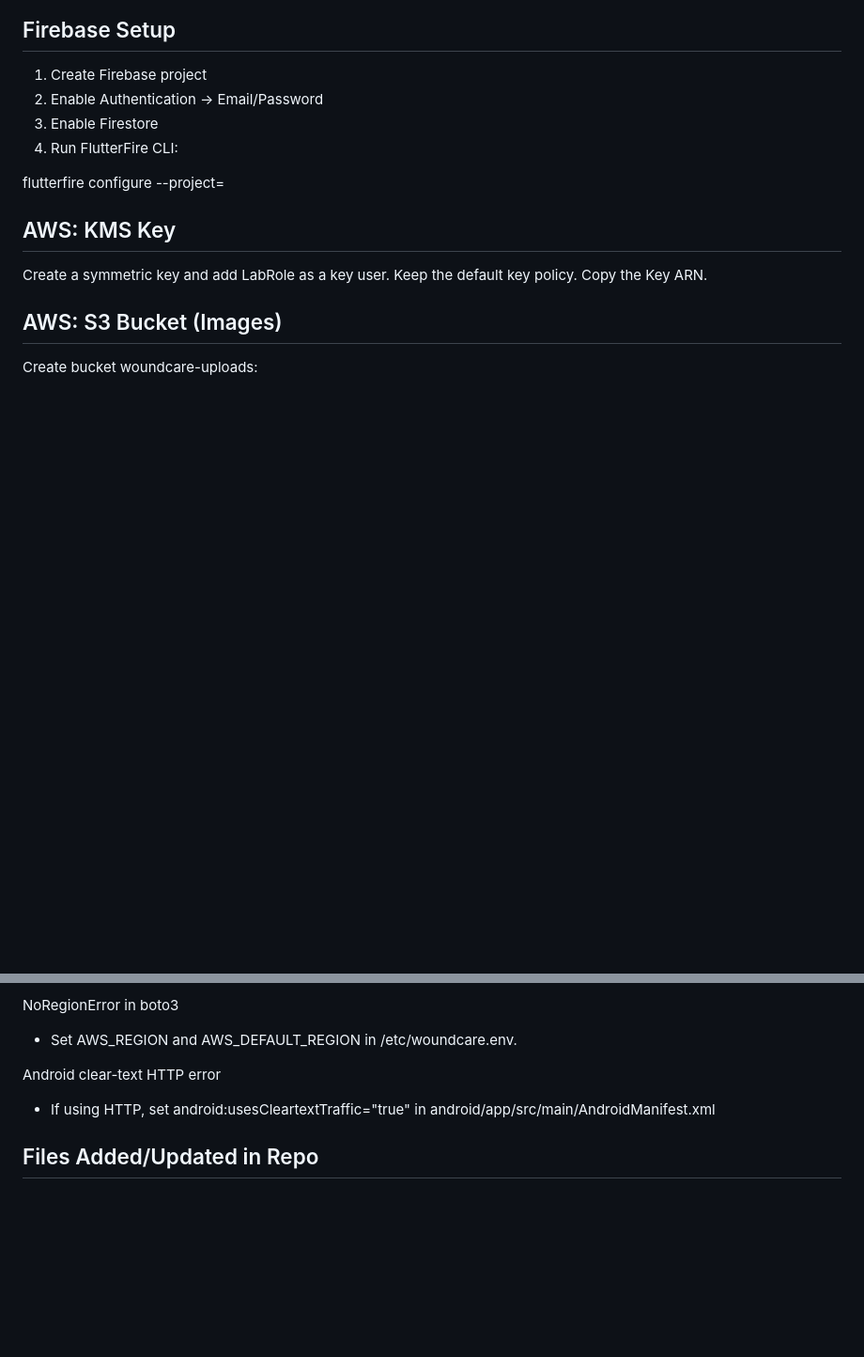
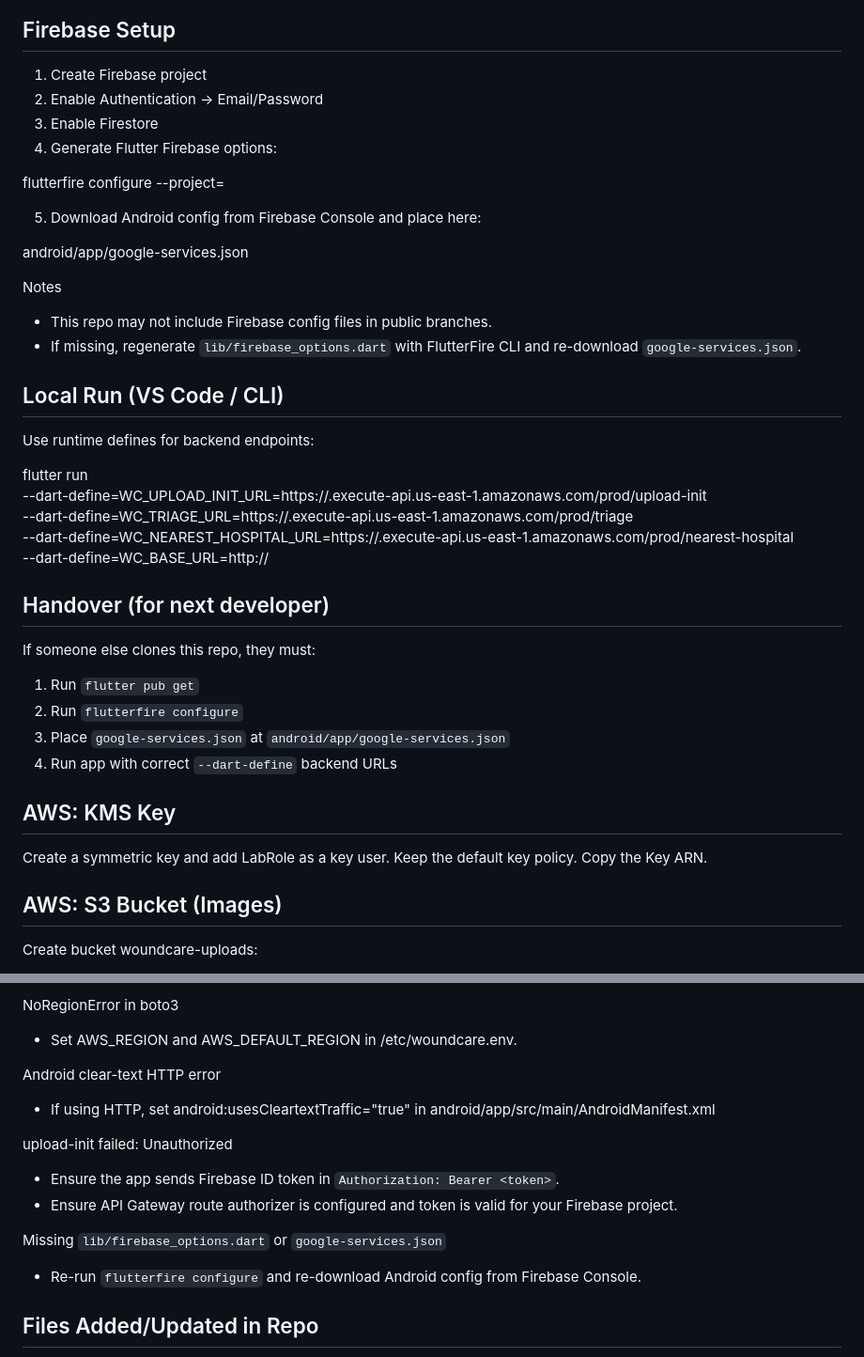
Before and after one commit to ryuz-eng/WoundCare-AI, a Markdown page: README.md, 2 parts joined by grey strips. Shown at 94% size. GitHub-like rendering; blank space fills up the shorter version.

Commit message:
docs: add local setup, handover, and auth troubleshooting guide

```diff
--- a/README.md
+++ b/README.md
@@ -44,9 +44,35 @@ static const String baseUrl = "http://34.195.129.250:7860";
 1) Create Firebase project
 2) Enable Authentication -> Email/Password
 3) Enable Firestore
-4) Run FlutterFire CLI:
+4) Generate Flutter Firebase options:
 
 flutterfire configure --project=<firebase-project-id>
+
+5) Download Android config from Firebase Console and place here:
+
+android/app/google-services.json
+
+Notes
+- This repo may not include Firebase config files in public branches.
+- If missing, regenerate `lib/firebase_options.dart` with FlutterFire CLI and re-download `google-services.json`.
+
+## Local Run (VS Code / CLI)
+
+Use runtime defines for backend endpoints:
+
+flutter run \
+  --dart-define=WC_UPLOAD_INIT_URL=https://<api-id>.execute-api.us-east-1.amazonaws.com/prod/upload-init \
+  --dart-define=WC_TRIAGE_URL=https://<api-id>.execute-api.us-east-1.amazonaws.com/prod/triage \
+  --dart-define=WC_NEAREST_HOSPITAL_URL=https://<api-id>.execute-api.us-east-1.amazonaws.com/prod/nearest-hospital \
+  --dart-define=WC_BASE_URL=http://<inference-host>
+
+## Handover (for next developer)
+
+If someone else clones this repo, they must:
+1) Run `flutter pub get`
+2) Run `flutterfire configure`
+3) Place `google-services.json` at `android/app/google-services.json`
+4) Run app with correct `--dart-define` backend URLs
 
 ## AWS: KMS Key
 
@@ -231,6 +257,13 @@ Android clear-text HTTP error
 - If using HTTP, set android:usesCleartextTraffic="true" in
   android/app/src/main/AndroidManifest.xml
 
+upload-init failed: Unauthorized
+- Ensure the app sends Firebase ID token in `Authorization: Bearer <token>`.
+- Ensure API Gateway route authorizer is configured and token is valid for your Firebase project.
+
+Missing `lib/firebase_options.dart` or `google-services.json`
+- Re-run `flutterfire configure` and re-download Android config from Firebase Console.
+
 ## Files Added/Updated in Repo
 
 - lib/screens/login_screen.dart
```
